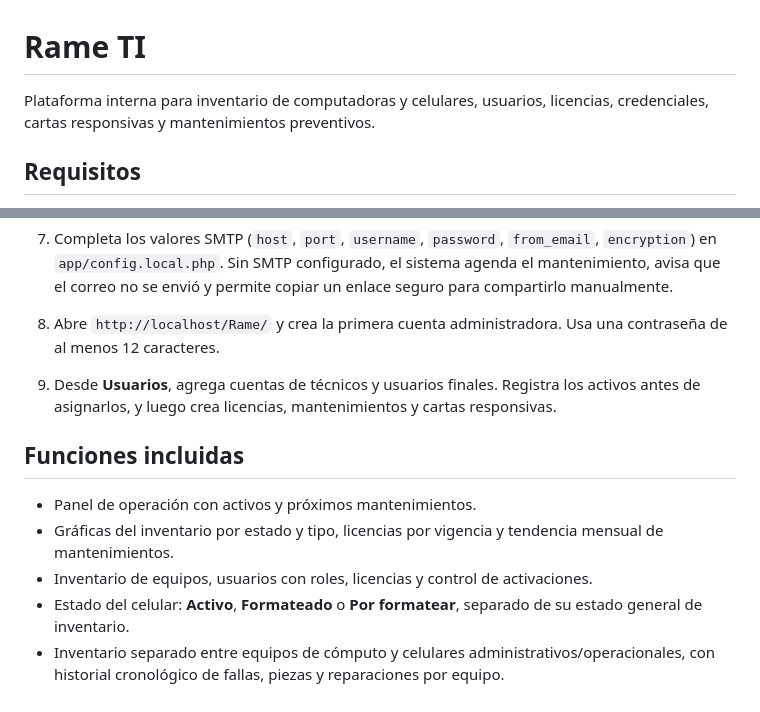
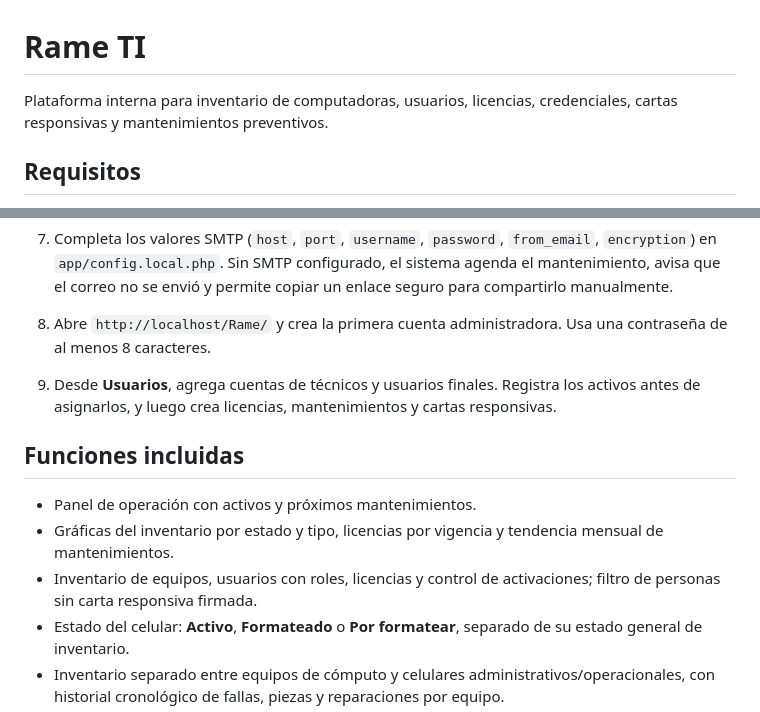
Before and after one commit to oscardamtza-bot/Sistema_Rame, a Markdown page: README.md, 2 parts joined by grey strips. Drawn GitHub-style.

```diff
--- a/README.md
+++ b/README.md
@@ -1,6 +1,6 @@
 # Rame TI
 
-Plataforma interna para inventario de computadoras y celulares, usuarios, licencias, credenciales, cartas responsivas y mantenimientos preventivos.
+Plataforma interna para inventario de computadoras, usuarios, licencias, credenciales, cartas responsivas y mantenimientos preventivos.
 
 ## Requisitos
 
@@ -24,14 +24,14 @@ Plataforma interna para inventario de computadoras y celulares, usuarios, licenc
 5. Ajusta host, usuario y contraseña MySQL en el mismo archivo si tu instalación no usa `root` sin contraseña.
 6. Desde la carpeta del proyecto instala PHPMailer ejecutando `composer install`.
 7. Completa los valores SMTP (`host`, `port`, `username`, `password`, `from_email`, `encryption`) en `app/config.local.php`. Sin SMTP configurado, el sistema agenda el mantenimiento, avisa que el correo no se envió y permite copiar un enlace seguro para compartirlo manualmente.
-8. Abre `http://localhost/Rame/` y crea la primera cuenta administradora. Usa una contraseña de al menos 12 caracteres.
+8. Abre `http://localhost/Rame/` y crea la primera cuenta administradora. Usa una contraseña de al menos 8 caracteres.
 9. Desde **Usuarios**, agrega cuentas de técnicos y usuarios finales. Registra los activos antes de asignarlos, y luego crea licencias, mantenimientos y cartas responsivas.
 
 ## Funciones incluidas
 
 - Panel de operación con activos y próximos mantenimientos.
 - Gráficas del inventario por estado y tipo, licencias por vigencia y tendencia mensual de mantenimientos.
-- Inventario de equipos, usuarios con roles, licencias y control de activaciones.
+- Inventario de equipos, usuarios con roles, licencias y control de activaciones; filtro de personas sin carta responsiva firmada.
 - Estado del celular: **Activo**, **Formateado** o **Por formatear**, separado de su estado general de inventario.
 - Inventario separado entre equipos de cómputo y celulares administrativos/operacionales, con historial cronológico de fallas, piezas y reparaciones por equipo.
 - Bóveda de credenciales cifradas con AES-256-GCM; solo administración puede revelarlas.
```
